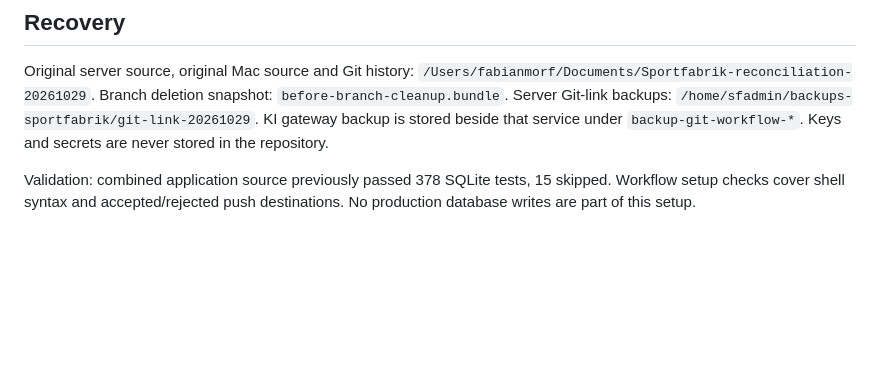
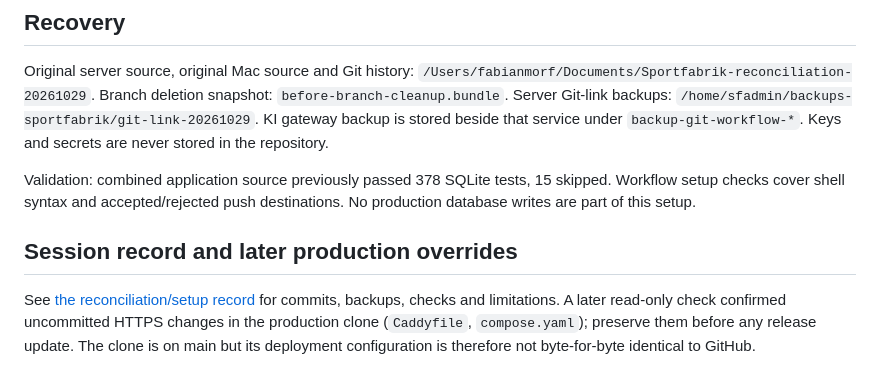
Before and after one commit to FreaXz03/sportfabrik-inventory, a Markdown page: docs/version-locations.md, the part around the change. Rendered like a GitHub page; blank space fills up the shorter version.

```diff
--- a/docs/version-locations.md
+++ b/docs/version-locations.md
@@ -30,3 +30,7 @@ The Git linkage itself did not rebuild/restart Sportfabrik or run any database m
 Original server source, original Mac source and Git history: `/Users/fabianmorf/Documents/Sportfabrik-reconciliation-20261029`. Branch deletion snapshot: `before-branch-cleanup.bundle`. Server Git-link backups: `/home/sfadmin/backups-sportfabrik/git-link-20261029`. KI gateway backup is stored beside that service under `backup-git-workflow-*`. Keys and secrets are never stored in the repository.
 
 Validation: combined application source previously passed 378 SQLite tests, 15 skipped. Workflow setup checks cover shell syntax and accepted/rejected push destinations. No production database writes are part of this setup.
+
+## Session record and later production overrides
+
+See [the reconciliation/setup record](reconciliation-2026-10-29.md) for commits, backups, checks and limitations. A later read-only check confirmed uncommitted HTTPS changes in the production clone (`Caddyfile`, `compose.yaml`); preserve them before any release update. The clone is on main but its deployment configuration is therefore not byte-for-byte identical to GitHub.
```
Also changed, not shown: docs/reconciliation-2026-10-29.md (added, +44 -0 lines), docs/start.md (+4 -0 lines).
